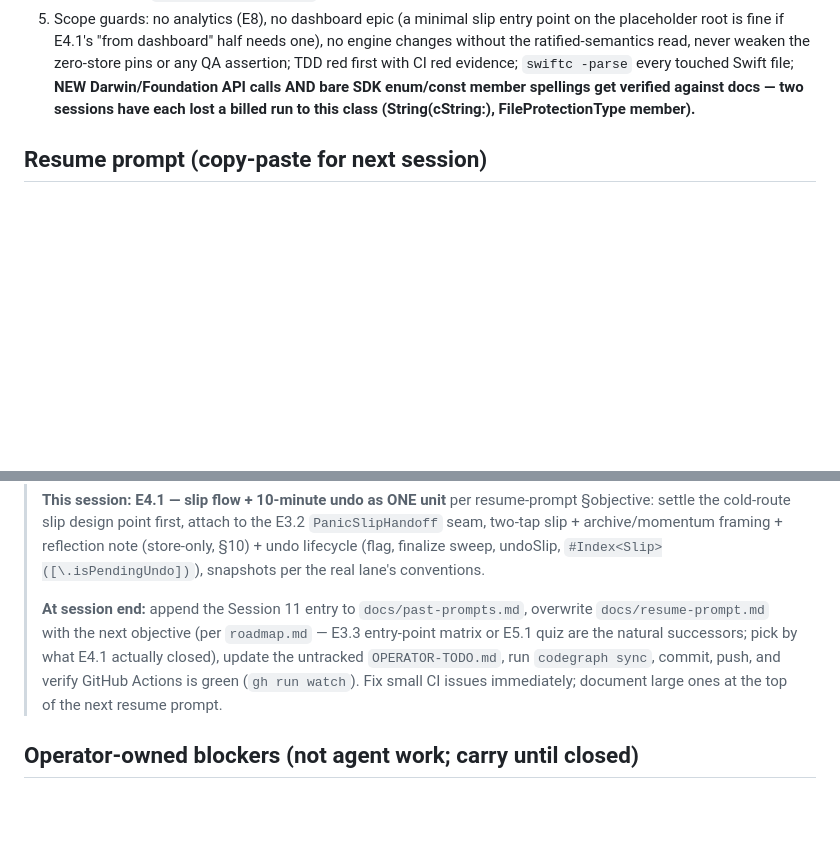
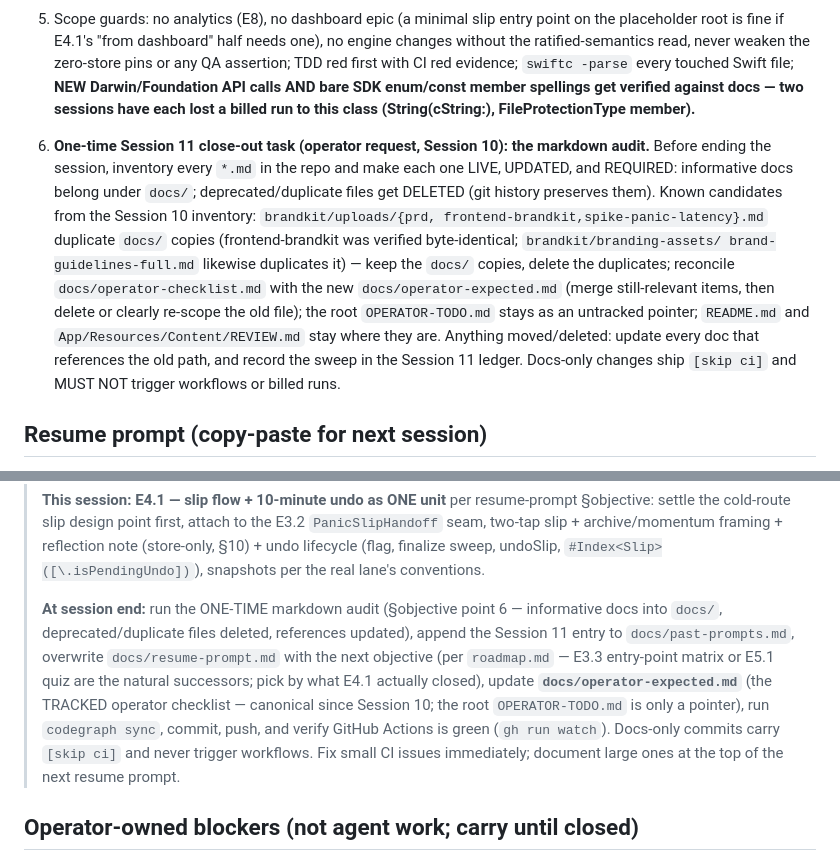
Before and after one commit to aytekXR/unhooked-quit-widget, a Markdown page: docs/resume-prompt.md, 2 parts joined by grey strips. Drawn GitHub-style; blank space fills up the shorter version.

```diff
--- a/docs/resume-prompt.md
+++ b/docs/resume-prompt.md
@@ -99,6 +99,22 @@ exemption):
    enum/const member spellings get verified against docs — two sessions have each
    lost a billed run to this class (String(cString:), FileProtectionType member).**
 
+6. **One-time Session 11 close-out task (operator request, Session 10): the
+   markdown audit.** Before ending the session, inventory every `*.md` in the repo
+   and make each one LIVE, UPDATED, and REQUIRED: informative docs belong under
+   `docs/`; deprecated/duplicate files get DELETED (git history preserves them).
+   Known candidates from the Session 10 inventory: `brandkit/uploads/{prd,
+   frontend-brandkit,spike-panic-latency}.md` duplicate `docs/` copies
+   (frontend-brandkit was verified byte-identical; `brandkit/branding-assets/
+   brand-guidelines-full.md` likewise duplicates it) — keep the `docs/` copies,
+   delete the duplicates; reconcile `docs/operator-checklist.md` with the new
+   `docs/operator-expected.md` (merge still-relevant items, then delete or clearly
+   re-scope the old file); the root `OPERATOR-TODO.md` stays as an untracked
+   pointer; `README.md` and `App/Resources/Content/REVIEW.md` stay where they are.
+   Anything moved/deleted: update every doc that references the old path, and
+   record the sweep in the Session 11 ledger. Docs-only changes ship `[skip ci]`
+   and MUST NOT trigger workflows or billed runs.
+
 ## Resume prompt (copy-paste for next session)
 
 > You are the lead build agent for **unhooked-quit-widget** (app name **Ballast**,
@@ -125,13 +141,17 @@ exemption):
 > undoSlip, `#Index<Slip>([\.isPendingUndo])`), snapshots per the real lane's
 > conventions.
 >
-> **At session end:** append the Session 11 entry to `docs/past-prompts.md`,
-> overwrite `docs/resume-prompt.md` with the next objective (per `roadmap.md` —
-> E3.3 entry-point matrix or E5.1 quiz are the natural successors; pick by what
-> E4.1 actually closed), update the untracked `OPERATOR-TODO.md`, run
-> `codegraph sync`, commit, push, and verify GitHub Actions is green
-> (`gh run watch`). Fix small CI issues immediately; document large ones at the
-> top of the next resume prompt.
+> **At session end:** run the ONE-TIME markdown audit (§objective point 6 —
+> informative docs into `docs/`, deprecated/duplicate files deleted, references
+> updated), append the Session 11 entry to `docs/past-prompts.md`, overwrite
+> `docs/resume-prompt.md` with the next objective (per `roadmap.md` — E3.3
+> entry-point matrix or E5.1 quiz are the natural successors; pick by what E4.1
+> actually closed), update **`docs/operator-expected.md`** (the TRACKED operator
+> checklist — canonical since Session 10; the root `OPERATOR-TODO.md` is only a
+> pointer), run `codegraph sync`, commit, push, and verify GitHub Actions is
+> green (`gh run watch`). Docs-only commits carry `[skip ci]` and never trigger
+> workflows. Fix small CI issues immediately; document large ones at the top of
+> the next resume prompt.
 
 ## Operator-owned blockers (not agent work; carry until closed)
 
```
Also changed, not shown: docs/operator-expected.md (added, +69 -0 lines).
